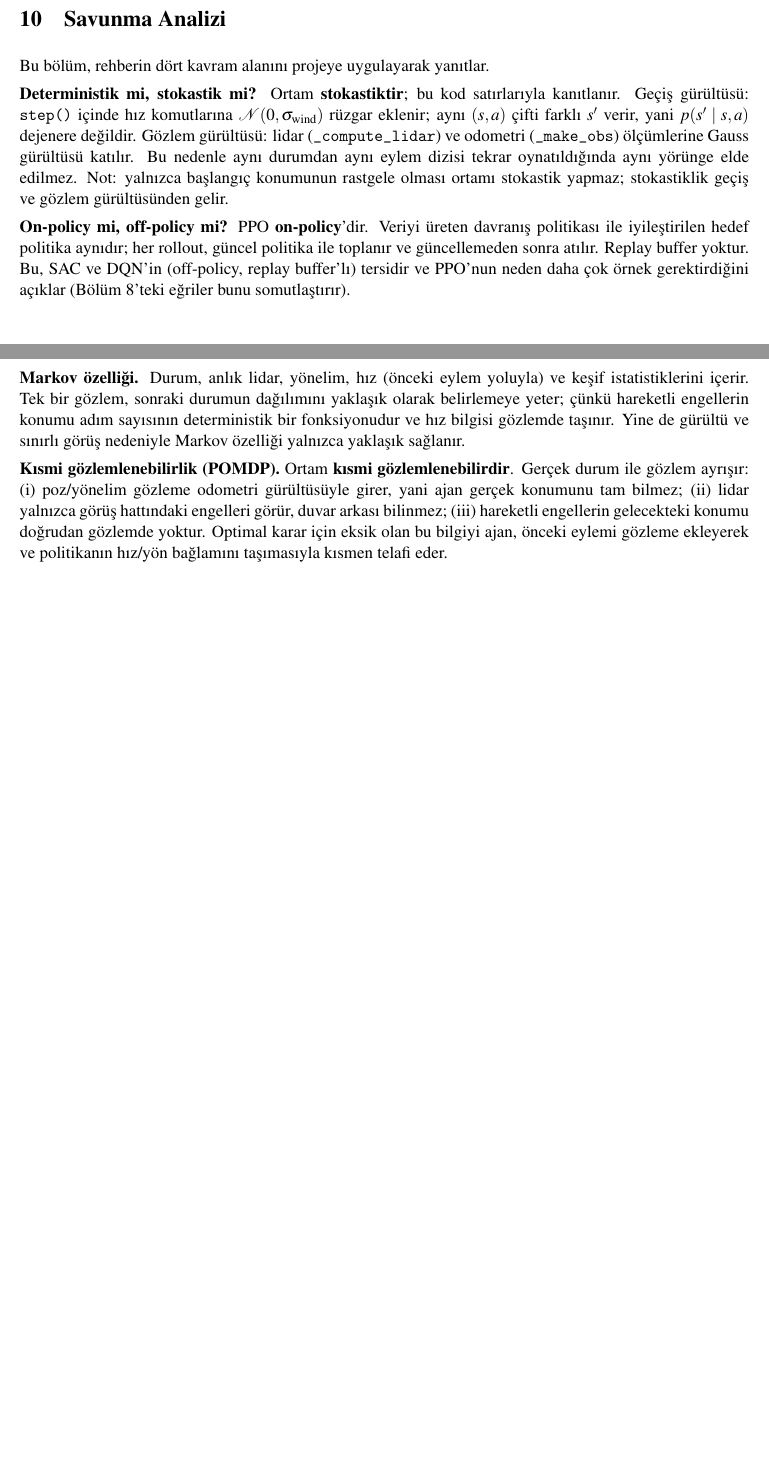
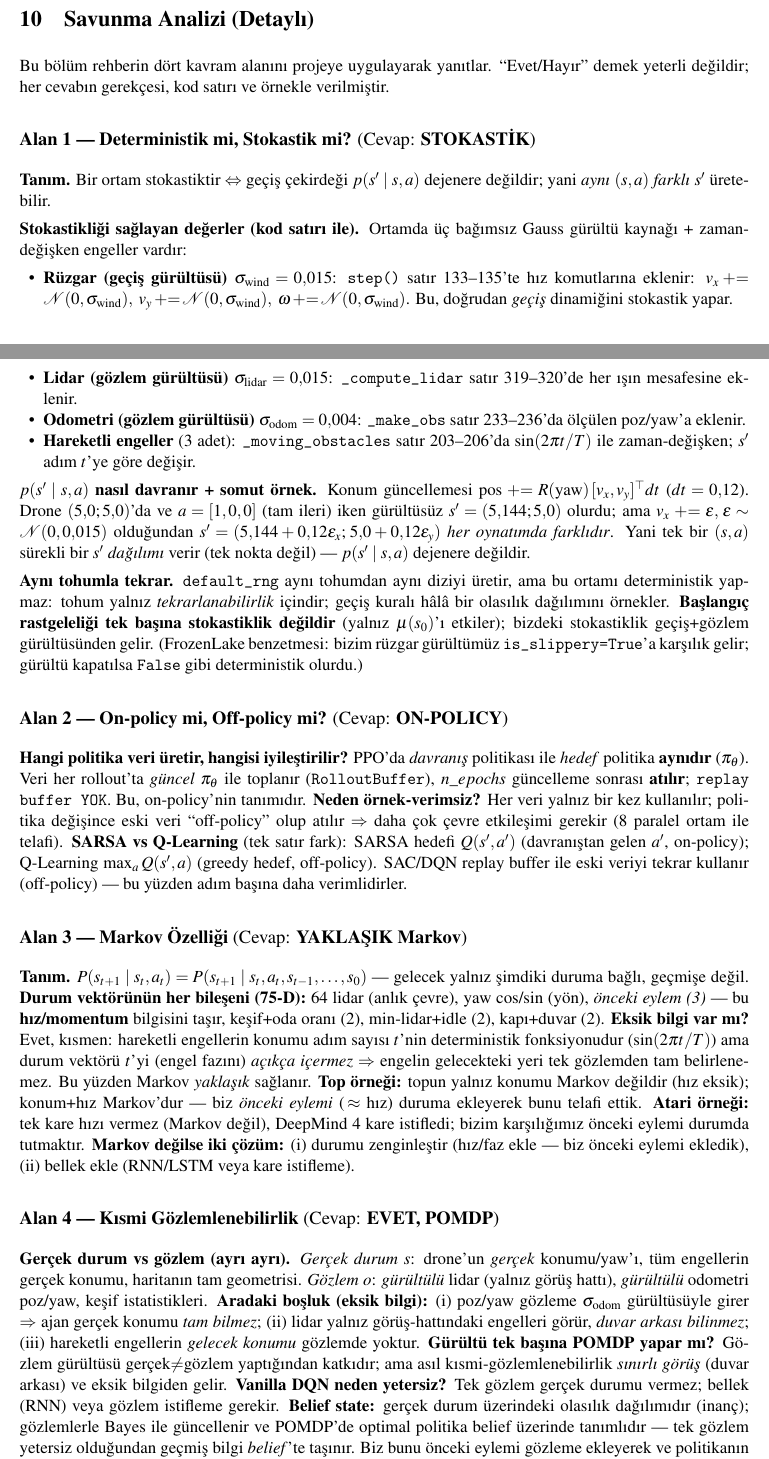
Before and after one commit to berkeryigit/rl_drone_pathfinding, a LaTeX document (deliverables/rapor/220202046_rapor.tex): two parts of pages 9 and 10 of 10 before the commit and two parts of pages 9 and 10 of 11 after it, joined at a grey line, cut so that both start at the same text, the shorter picture padded with empty space. Compiled offline with pdfLaTeX.

Commit message:
savunma: rapor+sunum detaylandirildi (4 alan, stokastiklik degerleri+kod satiri+ornek, her isterler.md sorusu gerekceli)
- rapor Bolum 9: 4 alt-bolum, sigma degerleri, p(s'|s,a) ornegi, top/Atari analojileri, belief state
- sunum: tek savunma slaydi -> 4 detayli slayt + Ortam slaytina stokastiklik degerleri
- DesignFolder/prompt.md ayni detayla guncellendi

```diff
--- a/deliverables/rapor/220202046_rapor.tex
+++ b/deliverables/rapor/220202046_rapor.tex
@@ -399,37 +399,91 @@ varyans gürültüsü ekler; ``catastrophic forgetting'' veya geç yükseliş yo
 1,5 milyon adımın yeterli olduğunu ve seçilen bütçenin israf da eksik de olmadığını
 niceliksel olarak doğrular.}
 
-\section{Savunma Analizi}
+\section{Savunma Analizi (Detaylı)}
 \label{sec:savunma}
-Bu bölüm, rehberin dört kavram alanını projeye uygulayarak yanıtlar.
+Bu bölüm rehberin dört kavram alanını projeye uygulayarak yanıtlar. ``Evet/Hayır''
+demek yeterli değildir; her cevabın gerekçesi, kod satırı ve örnekle verilmiştir.
 
-\textbf{Deterministik mi, stokastik mi?} Ortam \textbf{stokastiktir}; bu kod
-satırlarıyla kanıtlanır. Geçiş gürültüsü: \reff{step()} içinde hız komutlarına
-$\mathcal{N}(0,\sigma_{\text{wind}})$ rüzgar eklenir; aynı $(s,a)$ çifti farklı $s'$
-verir, yani $p(s'\mid s,a)$ dejenere değildir. Gözlem gürültüsü: lidar
-(\reff{\_compute\_lidar}) ve odometri (\reff{\_make\_obs}) ölçümlerine Gauss gürültüsü
-katılır. Bu nedenle aynı durumdan aynı eylem dizisi tekrar oynatıldığında aynı yörünge
-elde edilmez. Not: yalnızca başlangıç konumunun rastgele olması ortamı stokastik
-yapmaz; stokastiklik geçiş ve gözlem gürültüsünden gelir.
+\subsection*{Alan 1 --- Deterministik mi, Stokastik mi? \textnormal{(Cevap: \textbf{STOKASTİK})}}
+\textbf{Tanım.} Bir ortam stokastiktir $\Leftrightarrow$ geçiş çekirdeği $p(s'\mid s,a)$
+dejenere değildir; yani \emph{aynı} $(s,a)$ \emph{farklı} $s'$ üretebilir.
 
-\textbf{On-policy mi, off-policy mi?} PPO \textbf{on-policy}'dir. Veriyi üreten
-davranış politikası ile iyileştirilen hedef politika aynıdır; her rollout, güncel
-politika ile toplanır ve güncellemeden sonra atılır. Replay buffer yoktur. Bu, SAC ve
-DQN'in (off-policy, replay buffer'lı) tersidir ve PPO'nun neden daha çok örnek
-gerektirdiğini açıklar (Bölüm~\ref{sec:kiyas}'teki eğriler bunu somutlaştırır).
+\textbf{Stokastikliği sağlayan değerler (kod satırı ile).} Ortamda üç bağımsız Gauss
+gürültü kaynağı + zaman-değişken engeller vardır:
+\begin{itemize}
+\item \textbf{Rüzgar (geçiş gürültüsü)} $\sigma_{\text{wind}}=0{,}015$: \reff{step()}
+satır 133--135'te hız komutlarına eklenir:
+$v_x\!\mathrel{+}=\!\mathcal{N}(0,\sigma_{\text{wind}}),\;
+ v_y\!\mathrel{+}=\!\mathcal{N}(0,\sigma_{\text{wind}}),\;
+ \omega\!\mathrel{+}=\!\mathcal{N}(0,\sigma_{\text{wind}})$.
+Bu, doğrudan \emph{geçiş} dinamiğini stokastik yapar.
+\item \textbf{Lidar (gözlem gürültüsü)} $\sigma_{\text{lidar}}=0{,}015$:
+\reff{\_compute\_lidar} satır 319--320'de her ışın mesafesine eklenir.
+\item \textbf{Odometri (gözlem gürültüsü)} $\sigma_{\text{odom}}=0{,}004$:
+\reff{\_make\_obs} satır 233--236'da ölçülen poz/yaw'a eklenir.
+\item \textbf{Hareketli engeller} (3 adet): \reff{\_moving\_obstacles} satır 203--206'da
+$\sin(2\pi t/T)$ ile zaman-değişken; $s'$ adım $t$'ye göre değişir.
+\end{itemize}
 
-\textbf{Markov özelliği.} Durum, anlık lidar, yönelim, hız (önceki eylem yoluyla) ve
-keşif istatistiklerini içerir. Tek bir gözlem, sonraki durumun dağılımını yaklaşık
-olarak belirlemeye yeter; çünkü hareketli engellerin konumu adım sayısının
-deterministik bir fonksiyonudur ve hız bilgisi gözlemde taşınır. Yine de gürültü ve
-sınırlı görüş nedeniyle Markov özelliği yalnızca yaklaşık sağlanır.
+\textbf{$p(s'\mid s,a)$ nasıl davranır + somut örnek.} Konum güncellemesi
+$\text{pos}\mathrel{+}= R(\text{yaw})\,[v_x,v_y]^\top dt$ ($dt=0{,}12$). Drone $(5{,}0;5{,}0)$'da
+ve $a=[1,0,0]$ (tam ileri) iken gürültüsüz $s'=(5{,}144;5{,}0)$ olurdu; ama
+$v_x\mathrel{+}=\varepsilon,\,\varepsilon\sim\mathcal{N}(0,0{,}015)$ olduğundan
+$s'=(5{,}144+0{,}12\varepsilon_x;\,5{,}0+0{,}12\varepsilon_y)$ \emph{her oynatımda farklıdır}.
+Yani tek bir $(s,a)$ sürekli bir $s'$ \emph{dağılımı} verir (tek nokta değil) ---
+$p(s'\mid s,a)$ dejenere değildir.
 
-\textbf{Kısmi gözlemlenebilirlik (POMDP).} Ortam \textbf{kısmi gözlemlenebilirdir}.
-Gerçek durum ile gözlem ayrışır: (i) poz/yönelim gözleme odometri gürültüsüyle girer,
-yani ajan gerçek konumunu tam bilmez; (ii) lidar yalnızca görüş hattındaki engelleri
-görür, duvar arkası bilinmez; (iii) hareketli engellerin gelecekteki konumu doğrudan
-gözlemde yoktur. Optimal karar için eksik olan bu bilgiyi ajan, önceki eylemi gözleme
-ekleyerek ve politikanın hız/yön bağlamını taşımasıyla kısmen telafi eder.
+\textbf{Aynı tohumla tekrar.} \reff{default\_rng} aynı tohumdan aynı diziyi üretir, ama
+bu ortamı deterministik yapmaz: tohum yalnız \emph{tekrarlanabilirlik} içindir; geçiş
+kuralı hâlâ bir olasılık dağılımını örnekler. \textbf{Başlangıç rastgeleliği tek başına
+stokastiklik değildir} (yalnız $\mu(s_0)$'ı etkiler); bizdeki stokastiklik geçiş+gözlem
+gürültüsünden gelir. (FrozenLake benzetmesi: bizim rüzgar gürültümüz \reff{is\_slippery=True}'a
+karşılık gelir; gürültü kapatılsa \reff{False} gibi deterministik olurdu.)
+
+\subsection*{Alan 2 --- On-policy mi, Off-policy mi? \textnormal{(Cevap: \textbf{ON-POLICY})}}
+\textbf{Hangi politika veri üretir, hangisi iyileştirilir?} PPO'da \emph{davranış}
+politikası ile \emph{hedef} politika \textbf{aynıdır} ($\pi_\theta$). Veri her rollout'ta
+\emph{güncel} $\pi_\theta$ ile toplanır (\reff{RolloutBuffer}), $n\_epochs$ güncelleme
+sonrası \textbf{atılır}; \reff{replay buffer YOK}. Bu, on-policy'nin tanımıdır.
+\textbf{Neden örnek-verimsiz?} Her veri yalnız bir kez kullanılır; politika değişince
+eski veri ``off-policy'' olup atılır $\Rightarrow$ daha çok çevre etkileşimi gerekir
+(8 paralel ortam ile telafi). \textbf{SARSA vs Q-Learning} (tek satır fark): SARSA hedefi
+$Q(s',a')$ (davranıştan gelen $a'$, on-policy); Q-Learning $\max_a Q(s',a)$ (greedy hedef,
+off-policy). SAC/DQN replay buffer ile eski veriyi tekrar kullanır (off-policy) ---
+bu yüzden adım başına daha verimlidirler.
+
+\subsection*{Alan 3 --- Markov Özelliği \textnormal{(Cevap: \textbf{YAKLAŞIK Markov})}}
+\textbf{Tanım.} $P(s_{t+1}\mid s_t,a_t)=P(s_{t+1}\mid s_t,a_t,s_{t-1},\dots,s_0)$ ---
+gelecek yalnız şimdiki duruma bağlı, geçmişe değil. \textbf{Durum vektörünün her
+bileşeni (75-D):} 64 lidar (anlık çevre), yaw cos/sin (yön), \emph{önceki eylem (3)}
+--- bu \textbf{hız/momentum} bilgisini taşır, keşif+oda oranı (2), min-lidar+idle (2),
+kapı+duvar (2). \textbf{Eksik bilgi var mı?} Evet, kısmen: hareketli engellerin konumu
+adım sayısı $t$'nin deterministik fonksiyonudur ($\sin(2\pi t/T)$) ama durum vektörü
+$t$'yi (engel fazını) \emph{açıkça içermez} $\Rightarrow$ engelin gelecekteki yeri tek
+gözlemden tam belirlenemez. Bu yüzden Markov \emph{yaklaşık} sağlanır.
+\textbf{Top örneği:} topun yalnız konumu Markov değildir (hız eksik); konum+hız
+Markov'dur --- biz \emph{önceki eylemi} (\,$\approx$ hız) duruma ekleyerek bunu telafi
+ettik. \textbf{Atari örneği:} tek kare hızı vermez (Markov değil), DeepMind 4 kare
+istifledi; bizim karşılığımız önceki eylemi durumda tutmaktır. \textbf{Markov değilse iki
+çözüm:} (i) durumu zenginleştir (hız/faz ekle --- biz önceki eylemi ekledik), (ii) bellek
+ekle (RNN/LSTM veya kare istifleme).
+
+\subsection*{Alan 4 --- Kısmi Gözlemlenebilirlik \textnormal{(Cevap: \textbf{EVET, POMDP})}}
+\textbf{Gerçek durum vs gözlem (ayrı ayrı).} \emph{Gerçek durum} $s$: drone'un
+\emph{gerçek} konumu/yaw'ı, tüm engellerin gerçek konumu, haritanın tam geometrisi.
+\emph{Gözlem} $o$: \emph{gürültülü} lidar (yalnız görüş hattı), \emph{gürültülü}
+odometri poz/yaw, keşif istatistikleri. \textbf{Aradaki boşluk (eksik bilgi):}
+(i) poz/yaw gözleme $\sigma_{\text{odom}}$ gürültüsüyle girer $\Rightarrow$ ajan gerçek
+konumu \emph{tam bilmez}; (ii) lidar yalnız görüş-hattındaki engelleri görür, \emph{duvar
+arkası bilinmez}; (iii) hareketli engellerin \emph{gelecek konumu} gözlemde yoktur.
+\textbf{Gürültü tek başına POMDP yapar mı?} Gözlem gürültüsü gerçek$\neq$gözlem yaptığından
+katkıdır; ama asıl kısmi-gözlemlenebilirlik \emph{sınırlı görüş} (duvar arkası) ve eksik
+bilgiden gelir. \textbf{Vanilla DQN neden yetersiz?} Tek gözlem gerçek durumu vermez;
+bellek (RNN) veya gözlem istifleme gerekir. \textbf{Belief state:} gerçek durum üzerindeki
+olasılık dağılımıdır (inanç); gözlemlerle Bayes ile güncellenir ve POMDP'de optimal
+politika belief üzerinde tanımlıdır --- tek gözlem yetersiz olduğundan geçmiş bilgi
+\emph{belief}'te taşınır. Biz bunu önceki eylemi gözleme ekleyerek ve politikanın hız/yön
+bağlamını koruyarak \emph{kısmen} telafi ederiz.
 
 \section{Sonuç}
 PPO, replay buffer kullanmadan, on-policy bir politika gradyanı yöntemi olarak, aynı
```
Also changed, not shown: deliverables/rapor/220202046_rapor.pdf, 3 other files.
